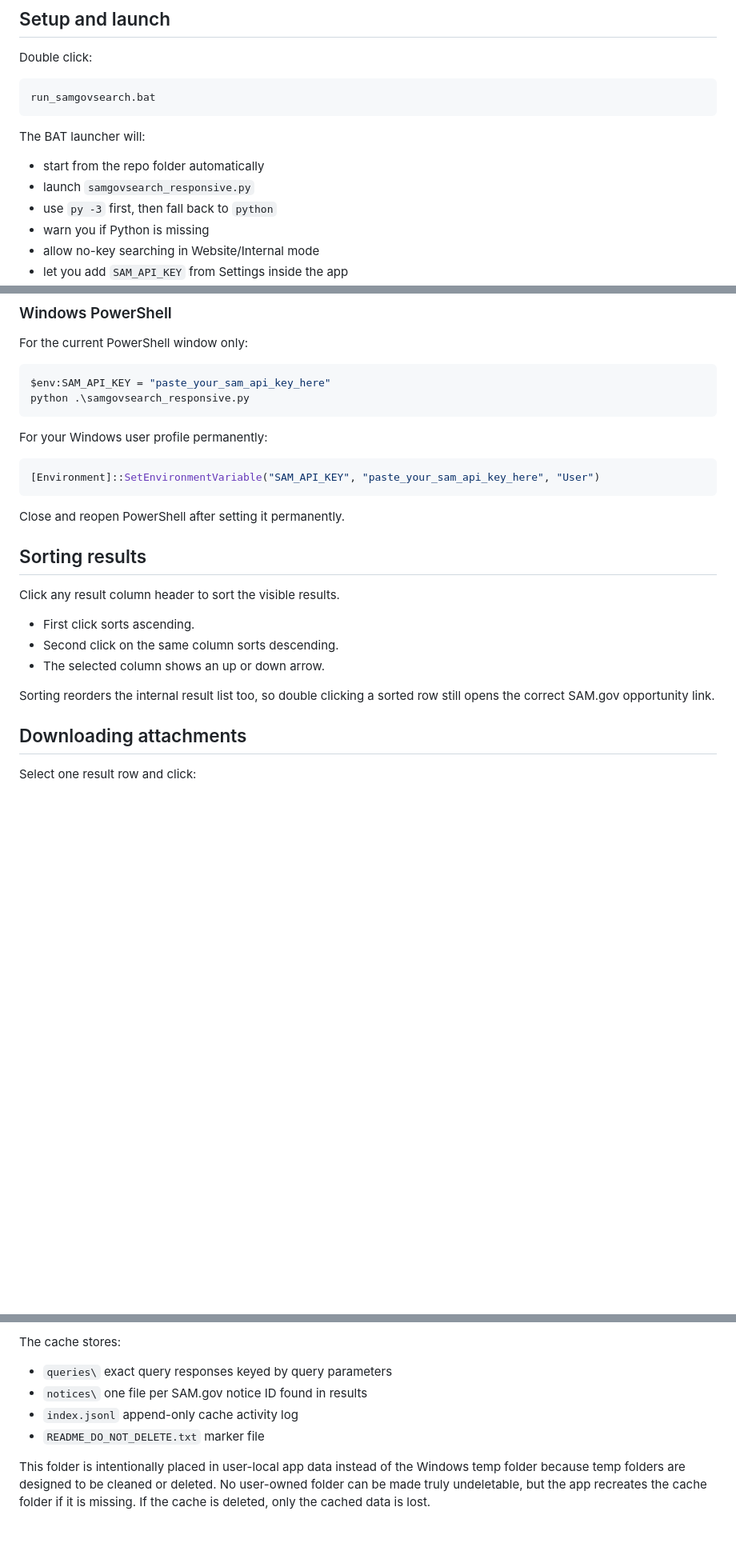
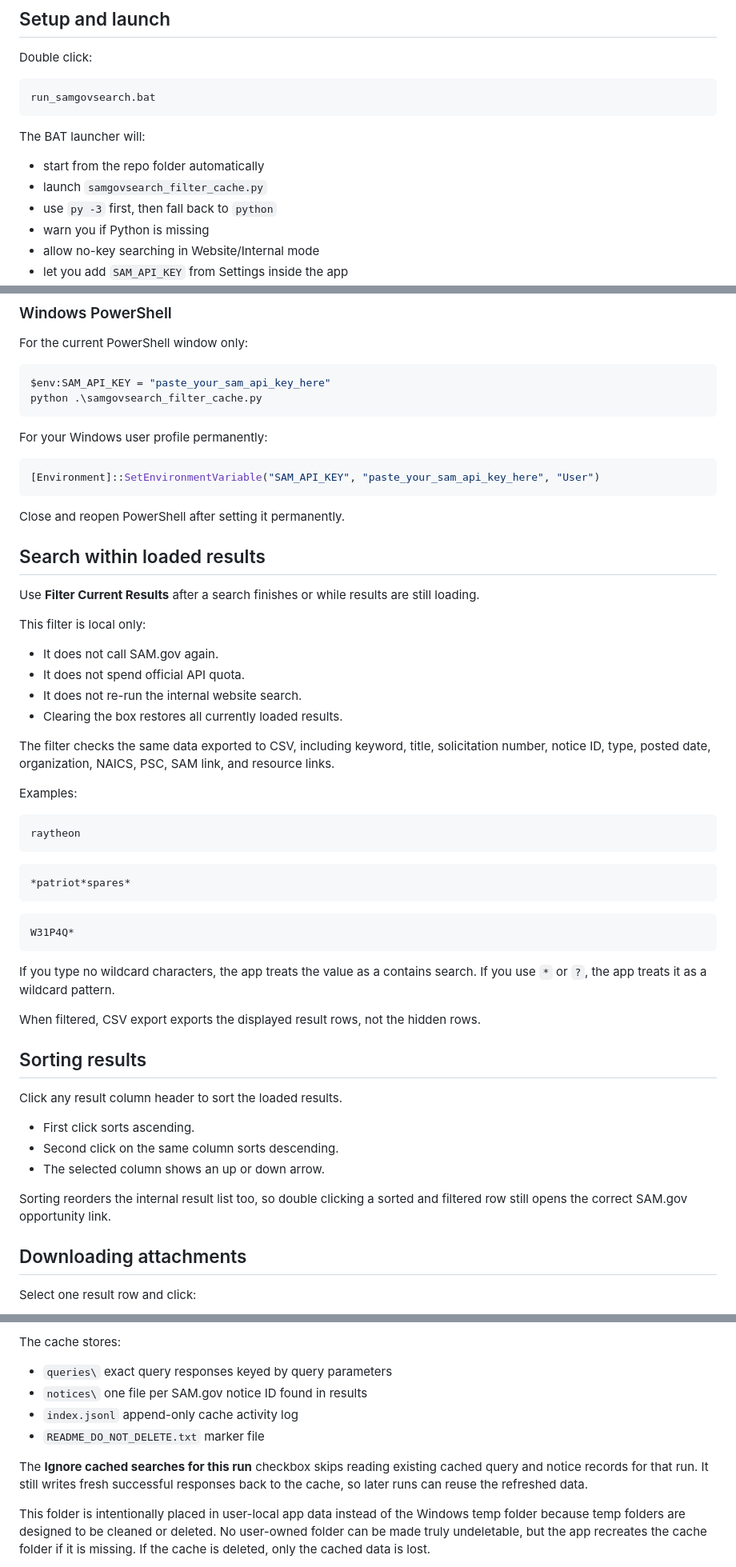
Before and after one commit to DeerSpotter/samgovsearch, a Markdown page: README.md, 3 parts joined by grey strips. Shown at 80% size. Rendered like a GitHub page; blank space fills up the shorter version.

Commit message:
Document result filtering and cache bypass

````diff
--- a/README.md
+++ b/README.md
@@ -111,7 +114,7 @@ run_samgovsearch.bat
 The BAT launcher will:
 
 - start from the repo folder automatically
-- launch `samgovsearch_responsive.py`
+- launch `samgovsearch_filter_cache.py`
 - use `py -3` first, then fall back to `python`
 - warn you if Python is missing
 - allow no-key searching in Website/Internal mode
@@ -168,7 +171,7 @@ For the current PowerShell window only:
 
 ```powershell
 $env:SAM_API_KEY = "paste_your_sam_api_key_here"
-python .\samgovsearch_responsive.py
+python .\samgovsearch_filter_cache.py
 ```
 
 For your Windows user profile permanently:
@@ -179,15 +182,46 @@ For your Windows user profile permanently:
 
 Close and reopen PowerShell after setting it permanently.
 
+## Search within loaded results
+
+Use **Filter Current Results** after a search finishes or while results are still loading.
+
+This filter is local only:
+
+- It does not call SAM.gov again.
+- It does not spend official API quota.
+- It does not re-run the internal website search.
+- Clearing the box restores all currently loaded results.
+
+The filter checks the same data exported to CSV, including keyword, title, solicitation number, notice ID, type, posted date, organization, NAICS, PSC, SAM link, and resource links.
+
+Examples:
+
+```text
+raytheon
+```
+
+```text
+*patriot*spares*
+```
+
+```text
+W31P4Q*
+```
+
+If you type no wildcard characters, the app treats the value as a contains search. If you use `*` or `?`, the app treats it as a wildcard pattern.
+
+When filtered, CSV export exports the displayed result rows, not the hidden rows.
+
 ## Sorting results
 
-Click any result column header to sort the visible results.
+Click any result column header to sort the loaded results.
 
 - First click sorts ascending.
 - Second click on the same column sorts descending.
 - The selected column shows an up or down arrow.
 
-Sorting reorders the internal result list too, so double clicking a sorted row still opens the correct SAM.gov opportunity link.
+Sorting reorders the internal result list too, so double clicking a sorted and filtered row still opens the correct SAM.gov opportunity link.
 
 ## Downloading attachments
 
@@ -244,6 +278,8 @@ The cache stores:
 - `index.jsonl` append-only cache activity log
 - `README_DO_NOT_DELETE.txt` marker file
 
+The **Ignore cached searches for this run** checkbox skips reading existing cached query and notice records for that run. It still writes fresh successful responses back to the cache, so later runs can reuse the refreshed data.
+
 This folder is intentionally placed in user-local app data instead of the Windows temp folder because temp folders are designed to be cleaned or deleted. No user-owned folder can be made truly undeletable, but the app recreates the cache folder if it is missing. If the cache is deleted, only the cached data is lost.
 
 To force a different cache location, set:
````
Also changed, not shown: other parts of README.md (+7 -4 lines).
